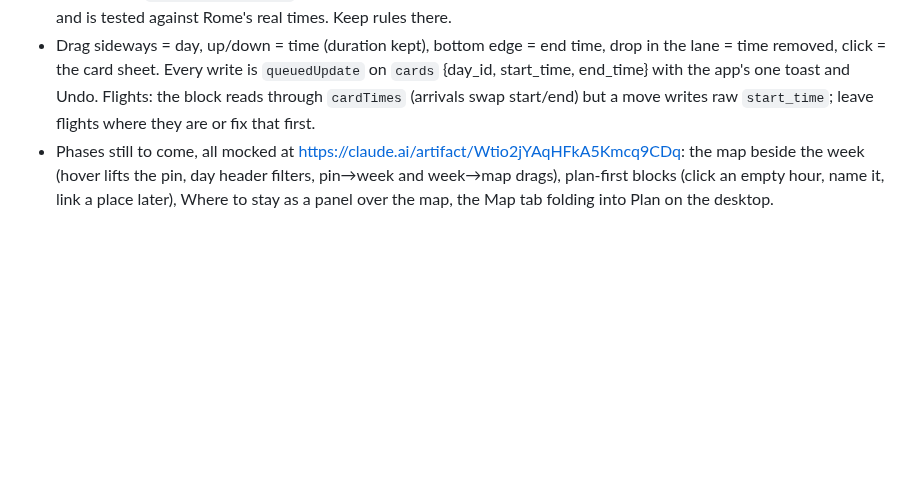
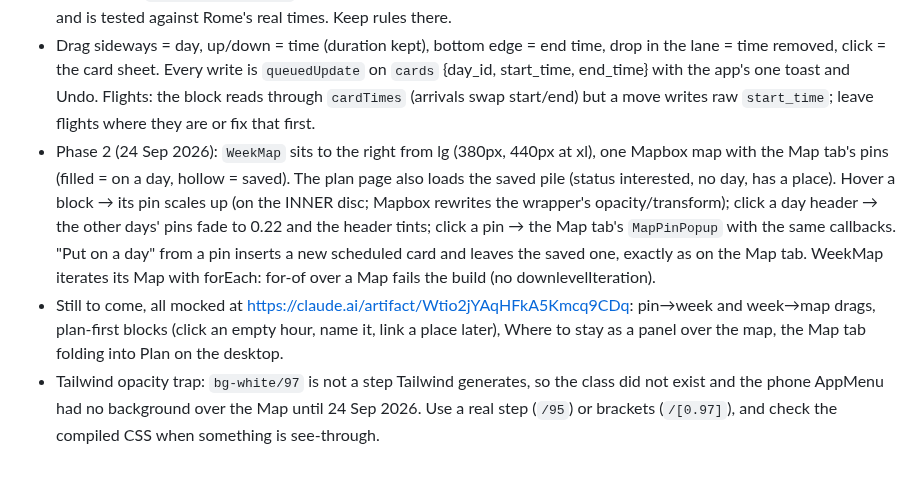
Before and after one commit to bdirenfeld/roam, a Markdown page: CLAUDE.md, the part around the change. Drawn GitHub-style; blank space fills up the shorter version.

Commit message:
CLAUDE.md: week phase 2 and the Tailwind opacity trap
Co-Authored-By: Claude Fable 5.1 <noreply@anthropic.com>

```diff
--- a/CLAUDE.md
+++ b/CLAUDE.md
@@ -1443,7 +1443,17 @@ the component mounted and you are looking at throttling, not a broken map.
   {day_id, start_time, end_time} with the app's one toast and Undo. Flights: the block reads
   through `cardTimes` (arrivals swap start/end) but a move writes raw `start_time`; leave
   flights where they are or fix that first.
-- Phases still to come, all mocked at https://claude.ai/artifact/Wtio2jYAqHFkA5Kmcq9CDq:
-  the map beside the week (hover lifts the pin, day header filters, pin→week and
-  week→map drags), plan-first blocks (click an empty hour, name it, link a place later),
+- Phase 2 (24 Sep 2026): `WeekMap` sits to the right from lg (380px, 440px at xl), one
+  Mapbox map with the Map tab's pins (filled = on a day, hollow = saved). The plan page also
+  loads the saved pile (status interested, no day, has a place). Hover a block → its pin
+  scales up (on the INNER disc; Mapbox rewrites the wrapper's opacity/transform); click a day
+  header → the other days' pins fade to 0.22 and the header tints; click a pin → the Map
+  tab's `MapPinPopup` with the same callbacks. "Put on a day" from a pin inserts a new
+  scheduled card and leaves the saved one, exactly as on the Map tab. WeekMap iterates its
+  Map with forEach: for-of over a Map fails the build (no downlevelIteration).
+- Still to come, all mocked at https://claude.ai/artifact/Wtio2jYAqHFkA5Kmcq9CDq: pin→week
+  and week→map drags, plan-first blocks (click an empty hour, name it, link a place later),
   Where to stay as a panel over the map, the Map tab folding into Plan on the desktop.
+- Tailwind opacity trap: `bg-white/97` is not a step Tailwind generates, so the class did not
+  exist and the phone AppMenu had no background over the Map until 24 Sep 2026. Use a real
+  step (`/95`) or brackets (`/[0.97]`), and check the compiled CSS when something is see-through.
```
